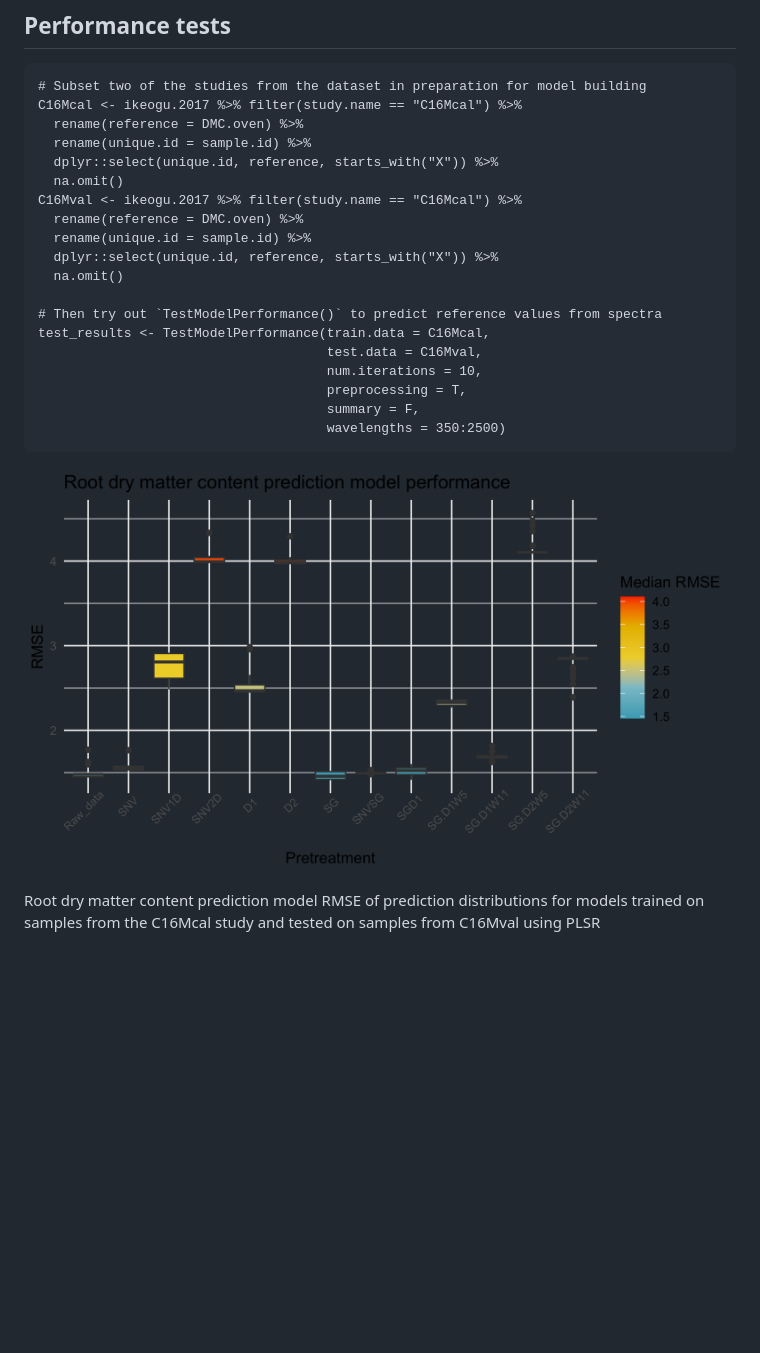
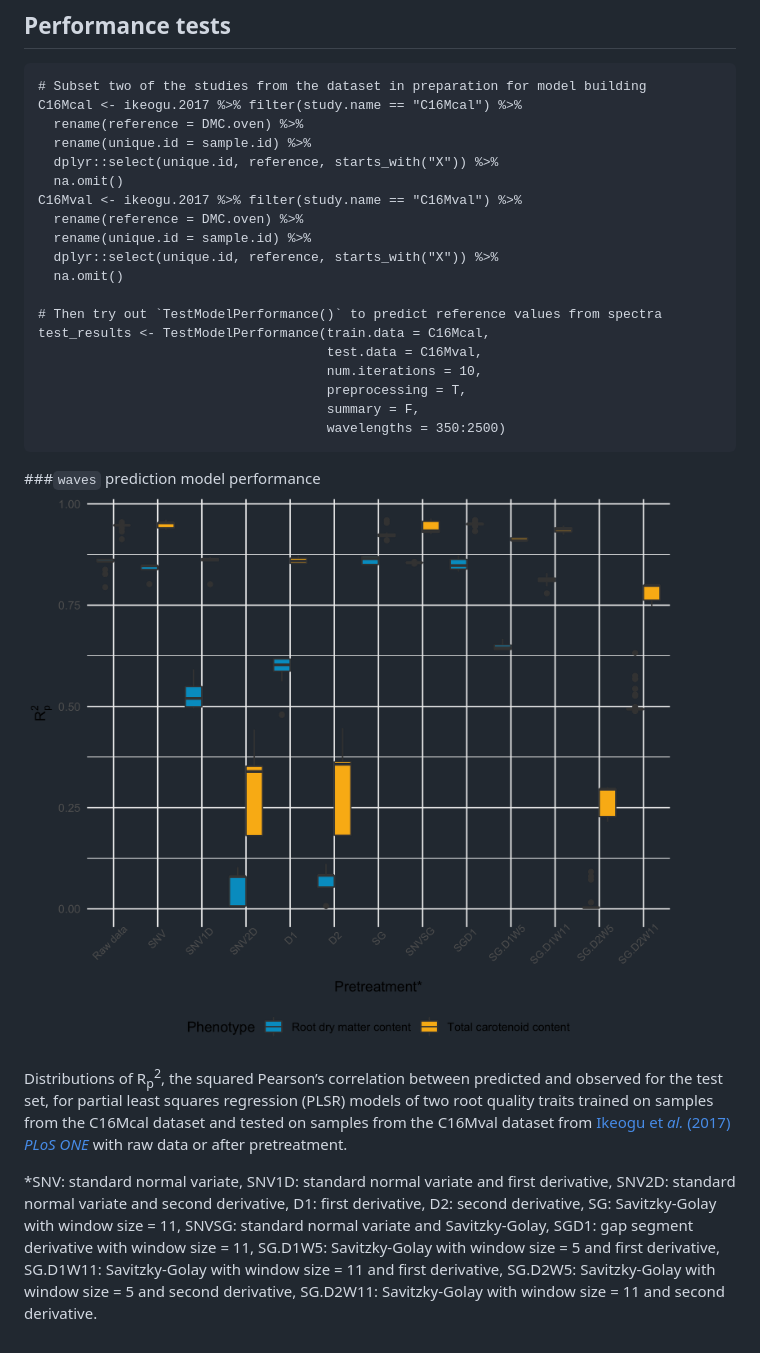
Before and after one commit to GoreLab/waves, a Markdown page: README.md, the part around the change printed below. Drawn GitHub-style; pictures changed too: man/figures/testplot_all_R2.png (added); blank space fills up the shorter version.

````diff
--- a/README.md
+++ b/README.md
@@ -95,7 +95,7 @@ C16Mcal <- ikeogu.2017 %>% filter(study.name == "C16Mcal") %>%
   rename(unique.id = sample.id) %>%
   dplyr::select(unique.id, reference, starts_with("X")) %>%
   na.omit()
-C16Mval <- ikeogu.2017 %>% filter(study.name == "C16Mcal") %>%
+C16Mval <- ikeogu.2017 %>% filter(study.name == "C16Mval") %>%
   rename(reference = DMC.oven) %>%
   rename(unique.id = sample.id) %>%
   dplyr::select(unique.id, reference, starts_with("X")) %>%
@@ -109,6 +109,9 @@ test_results <- TestModelPerformance(train.data = C16Mcal,
                                      summary = F,
                                      wavelengths = 350:2500)
 ```
-![Pretreatment performance with example data](./man/figures/testplot1.png)
+###`waves` prediction model performance
+![Pretreatment performance with example data](./man/figures/testplot_all_R2.png)
 
-Root dry matter content prediction model RMSE of prediction distributions for models trained on samples from the C16Mcal study and tested on samples from C16Mval using PLSR
+Distributions of R<sub>p</sub><sup>2</sup>, the squared Pearson’s correlation between predicted and observed for the test set, for partial least squares regression (PLSR) models of two root quality traits trained on samples from the C16Mcal dataset and tested on samples from the C16Mval dataset from [Ikeogu et *al.* (2017) *PLoS ONE*](https://doi.org/10.1371/journal.pone.0188918) with raw data or after pretreatment.
+
+*SNV: standard normal variate, SNV1D: standard normal variate and first derivative, SNV2D: standard normal variate and second derivative, D1: first derivative, D2: second derivative, SG: Savitzky-Golay with window size = 11, SNVSG: standard normal variate and Savitzky-Golay, SGD1: gap segment derivative with window size = 11, SG.D1W5: Savitzky-Golay with window size = 5 and first derivative, SG.D1W11: Savitzky-Golay with window size = 11 and first derivative, SG.D2W5: Savitzky-Golay with window size = 5 and second derivative, SG.D2W11: Savitzky-Golay with window size = 11 and second derivative.
````
Also changed, not shown: other parts of README.md (+1 -1 lines), 3 other files.
